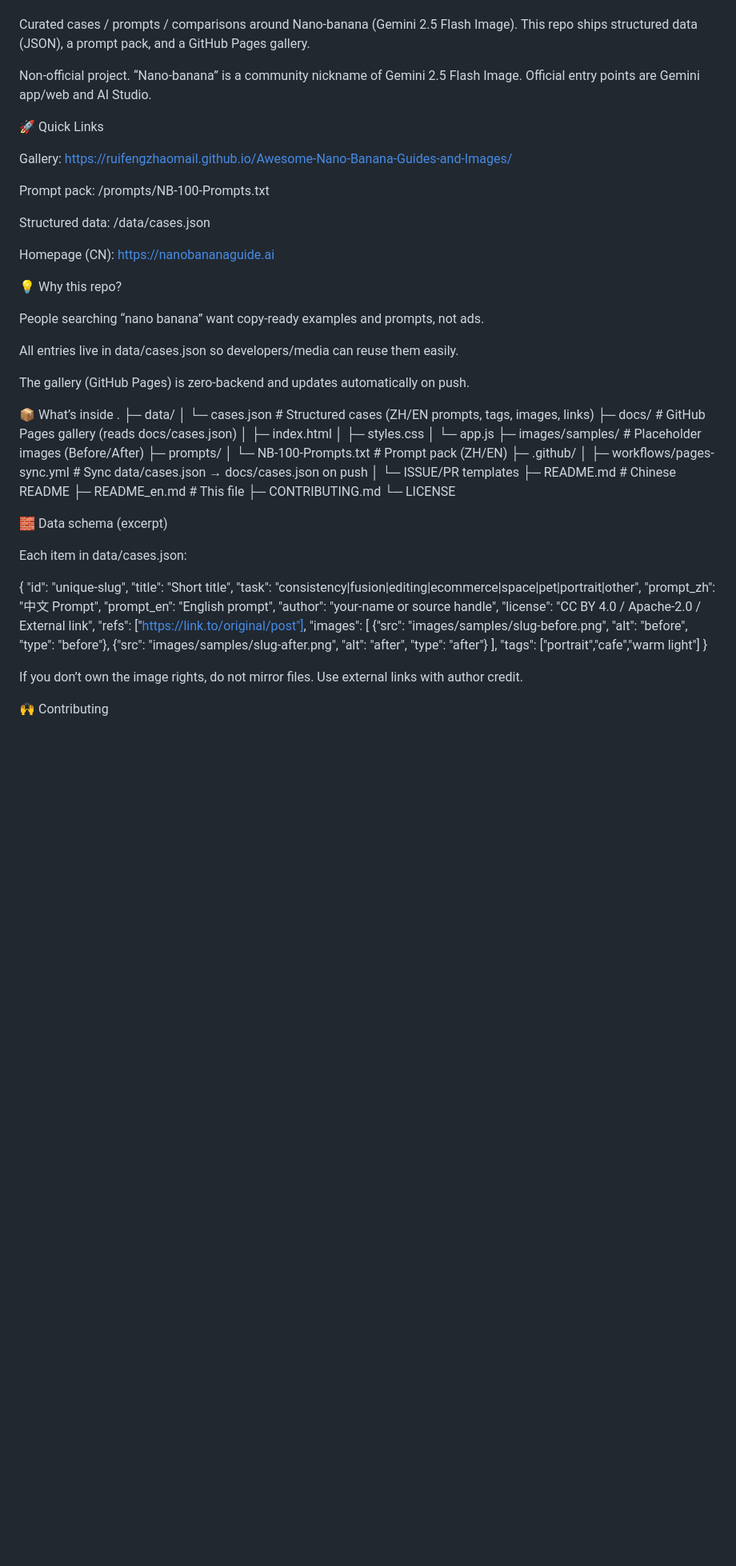
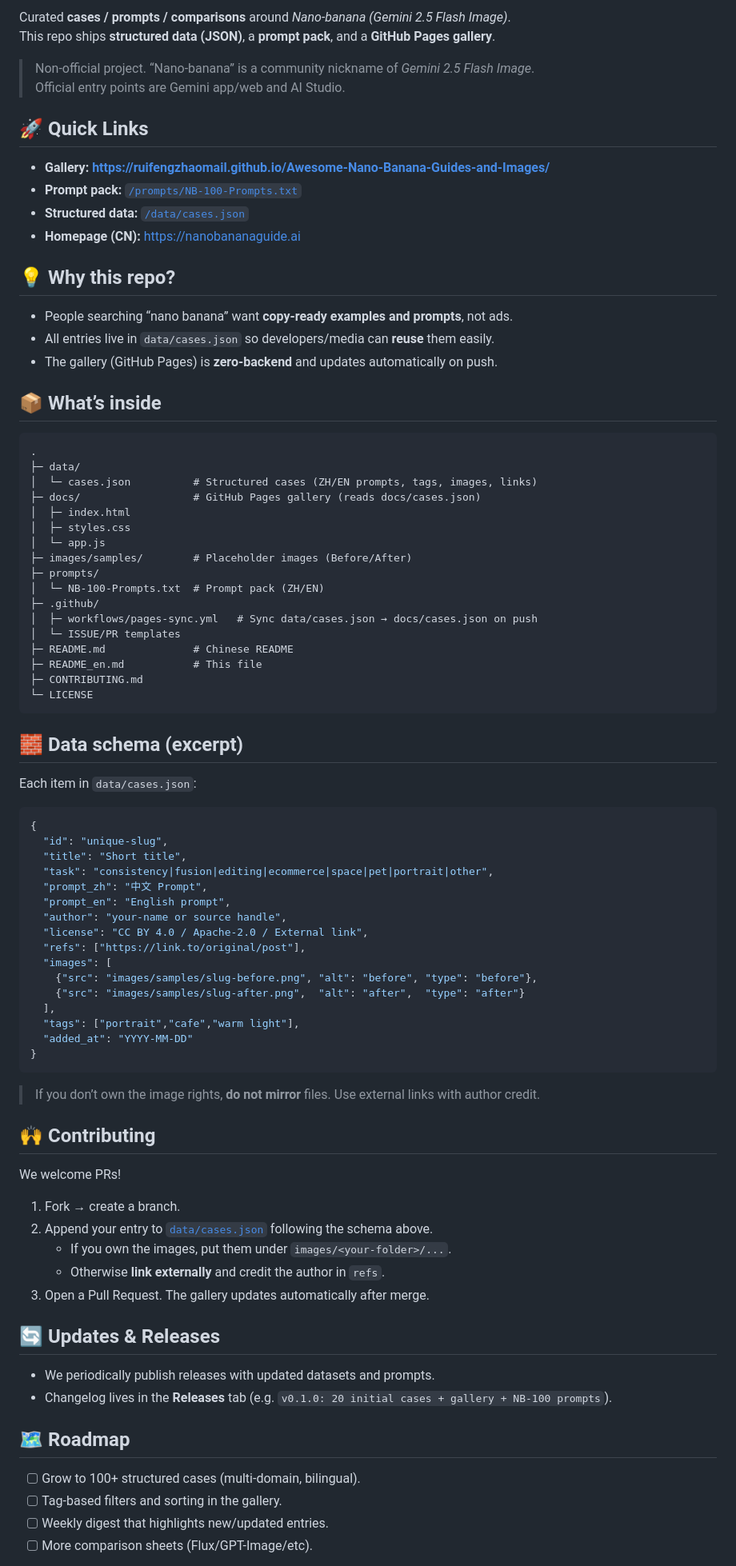
Before and after one commit to ruifengzhaomail/Awesome-Nano-Banana-Guides-and-Images, a Markdown page: README_en.md, the part around the change printed below. Shown: that part at 80% size. Drawn GitHub-style; blank space fills up the shorter version.

````diff
--- a/README_en.md
+++ b/README_en.md
@@ -3,35 +7,23 @@ Awesome Nano-Banana 🍌 — Guides & Images
 
+Curated **cases / prompts / comparisons** around *Nano-banana (Gemini 2.5 Flash Image)*.
+This repo ships **structured data (JSON)**, a **prompt pack**, and a **GitHub Pages gallery**.
 
+> Non-official project. “Nano-banana” is a community nickname of *Gemini 2.5 Flash Image*.
+> Official entry points are Gemini app/web and AI Studio.
 
+## 🚀 Quick Links
+- **Gallery:** **https://ruifengzhaomail.github.io/Awesome-Nano-Banana-Guides-and-Images/**
+- **Prompt pack:** [`/prompts/NB-100-Prompts.txt`](prompts/NB-100-Prompts.txt)
+- **Structured data:** [`/data/cases.json`](data/cases.json)
+- **Homepage (CN):** https://nanobananaguide.ai
 
+## 💡 Why this repo?
+- People searching “nano banana” want **copy-ready examples and prompts**, not ads.
+- All entries live in `data/cases.json` so developers/media can **reuse** them easily.
+- The gallery (GitHub Pages) is **zero-backend** and updates automatically on push.
 
-
-
-Curated cases / prompts / comparisons around Nano-banana (Gemini 2.5 Flash Image).
-This repo ships structured data (JSON), a prompt pack, and a GitHub Pages gallery.
-
-Non-official project. “Nano-banana” is a community nickname of Gemini 2.5 Flash Image.
-Official entry points are Gemini app/web and AI Studio.
-
-🚀 Quick Links
-
-Gallery: https://ruifengzhaomail.github.io/Awesome-Nano-Banana-Guides-and-Images/
-
-Prompt pack: /prompts/NB-100-Prompts.txt
-
-Structured data: /data/cases.json
-
-Homepage (CN): https://nanobananaguide.ai
-
-💡 Why this repo?
-
-People searching “nano banana” want copy-ready examples and prompts, not ads.
-
-All entries live in data/cases.json so developers/media can reuse them easily.
-
-The gallery (GitHub Pages) is zero-backend and updates automatically on push.
-
-📦 What’s inside
+## 📦 What’s inside
+```
 .
 ├─ data/
 │  └─ cases.json          # Structured cases (ZH/EN prompts, tags, images, links)
@@ -49,11 +41,11 @@ The gallery (GitHub Pages) is zero-backend and updates automatically on push.
 ├─ README_en.md           # This file
 ├─ CONTRIBUTING.md
 └─ LICENSE
+```
 
-🧱 Data schema (excerpt)
-
-Each item in data/cases.json:
-
+## 🧱 Data schema (excerpt)
+Each item in `data/cases.json`:
+```json
 {
   "id": "unique-slug",
   "title": "Short title",
@@ -67,11 +59,27 @@ Each item in data/cases.json:
     {"src": "images/samples/slug-before.png", "alt": "before", "type": "before"},
     {"src": "images/samples/slug-after.png",  "alt": "after",  "type": "after"}
   ],
-  "tags": ["portrait","cafe","warm light"]
+  "tags": ["portrait","cafe","warm light"],
+  "added_at": "YYYY-MM-DD"
 }
+```
+> If you don’t own the image rights, **do not mirror** files. Use external links with author credit.
 
+## 🙌 Contributing
+We welcome PRs!
+1. Fork → create a branch.
+2. Append your entry to [`data/cases.json`](data/cases.json) following the schema above.
+   - If you own the images, put them under `images/<your-folder>/...`.
+   - Otherwise **link externally** and credit the author in `refs`.
+3. Open a Pull Request. The gallery updates automatically after merge.
 
-If you don’t own the image rights, do not mirror files. Use external links with author credit.
+## 🔄 Updates & Releases
+- We periodically publish releases with updated datasets and prompts.
+- Changelog lives in the **Releases** tab (e.g. `v0.1.0: 20 initial cases + gallery + NB-100 prompts`).
 
-🙌 Contributing
+## 🗺️ Roadmap
+- [ ] Grow to 100+ structured cases (multi-domain, bilingual).
+- [ ] Tag-based filters and sorting in the gallery.
+- [ ] Weekly digest that highlights new/updated entries.
+- [ ] More comparison sheets (Flux/GPT-Image/etc).
 
````
Also changed, not shown: other parts of README_en.md (+11 -42 lines).
